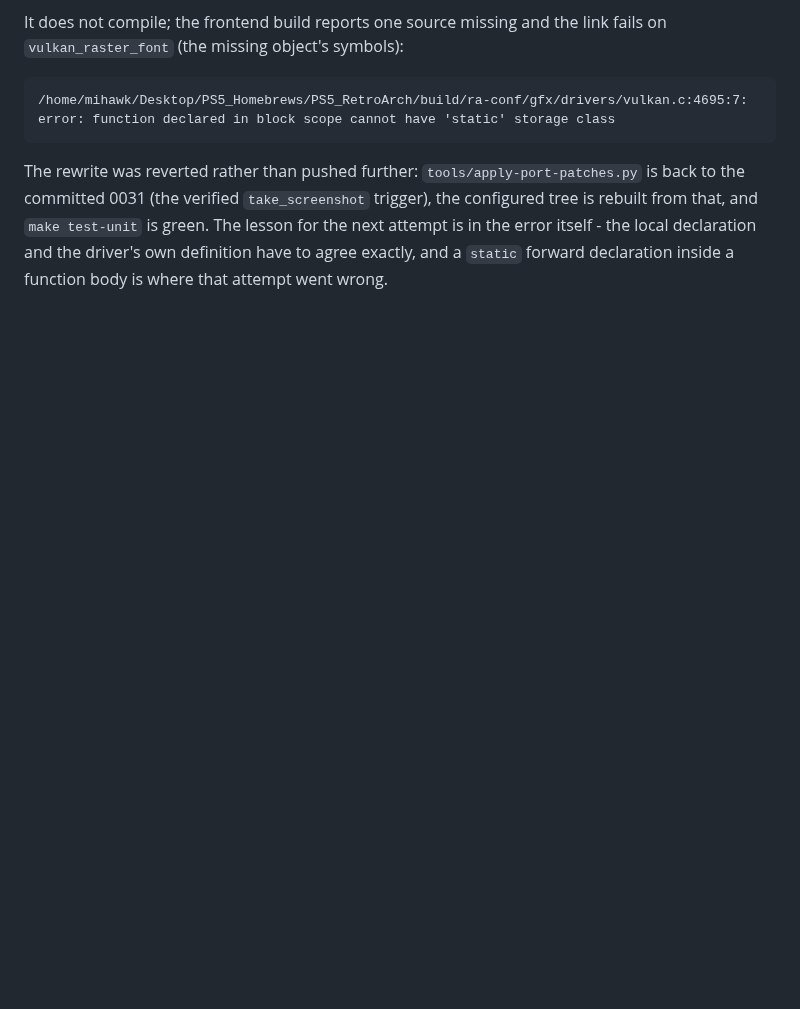
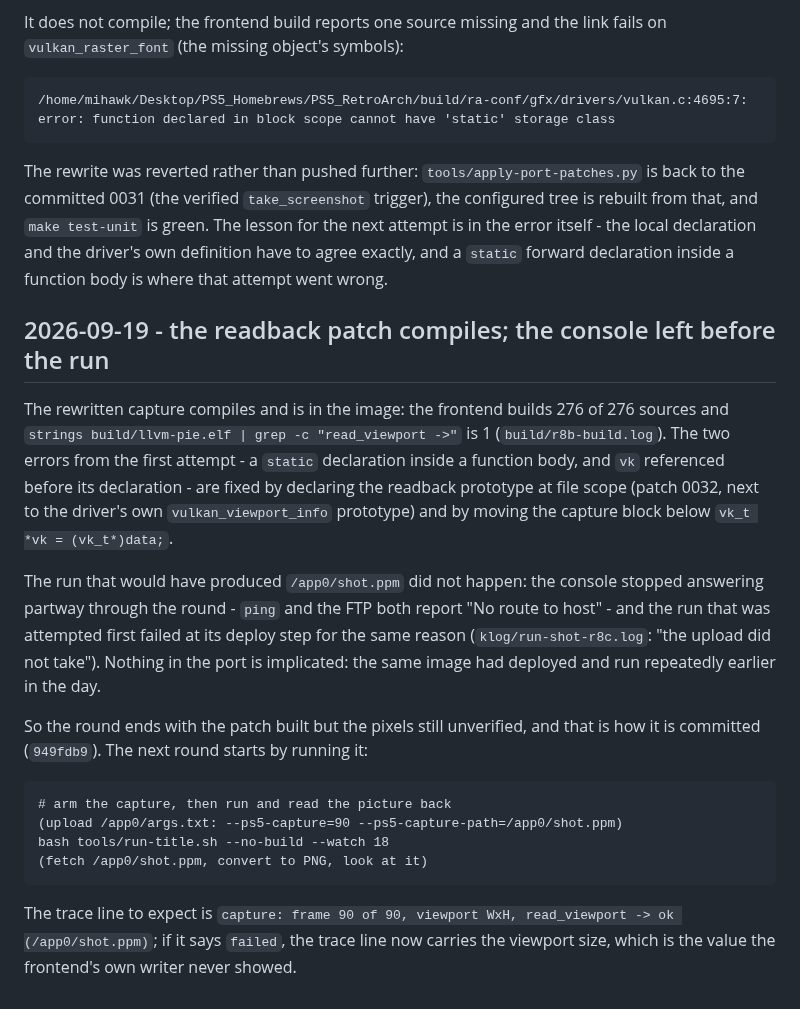
Before and after one commit to mihawk-99/PS5_RetroArch, a Markdown page: docs/PHASE_LOG.md, the part around the change. Drawn GitHub-style; blank space fills up the shorter version.

```diff
--- a/docs/PHASE_LOG.md
+++ b/docs/PHASE_LOG.md
@@ -1432,3 +1432,31 @@ rebuilt from that, and `make test-unit` is green. The lesson for the next attemp
 the error itself - the local declaration and the driver's own definition have to agree
 exactly, and a `static` forward declaration inside a function body is where that attempt
 went wrong.
+
+## 2026-09-19 - the readback patch compiles; the console left before the run
+
+The rewritten capture compiles and is in the image: the frontend builds 276 of 276
+sources and `strings build/llvm-pie.elf | grep -c "read_viewport ->"` is 1
+(`build/r8b-build.log`). The two errors from the first attempt - a `static` declaration
+inside a function body, and `vk` referenced before its declaration - are fixed by
+declaring the readback prototype at file scope (patch 0032, next to the driver's own
+`vulkan_viewport_info` prototype) and by moving the capture block below
+`vk_t *vk = (vk_t*)data;`.
+
+The run that would have produced `/app0/shot.ppm` did not happen: the console stopped
+answering partway through the round - `ping` and the FTP both report "No route to host" -
+and the run that was attempted first failed at its deploy step for the same reason
+(`klog/run-shot-r8c.log`: "the upload did not take"). Nothing in the port is implicated:
+the same image had deployed and run repeatedly earlier in the day.
+
+So the round ends with the patch built but the pixels still unverified, and that is how
+it is committed (`949fdb9`). The next round starts by running it:
+
+    # arm the capture, then run and read the picture back
+    (upload /app0/args.txt: --ps5-capture=90 --ps5-capture-path=/app0/shot.ppm)
+    bash tools/run-title.sh --no-build --watch 18
+    (fetch /app0/shot.ppm, convert to PNG, look at it)
+
+The trace line to expect is `capture: frame 90 of 90, viewport WxH, read_viewport -> ok
+(/app0/shot.ppm)`; if it says `failed`, the trace line now carries the viewport size,
+which is the value the frontend's own writer never showed.
```
Also changed, not shown: docs/ACTIVE.md (+8 -11 lines).
